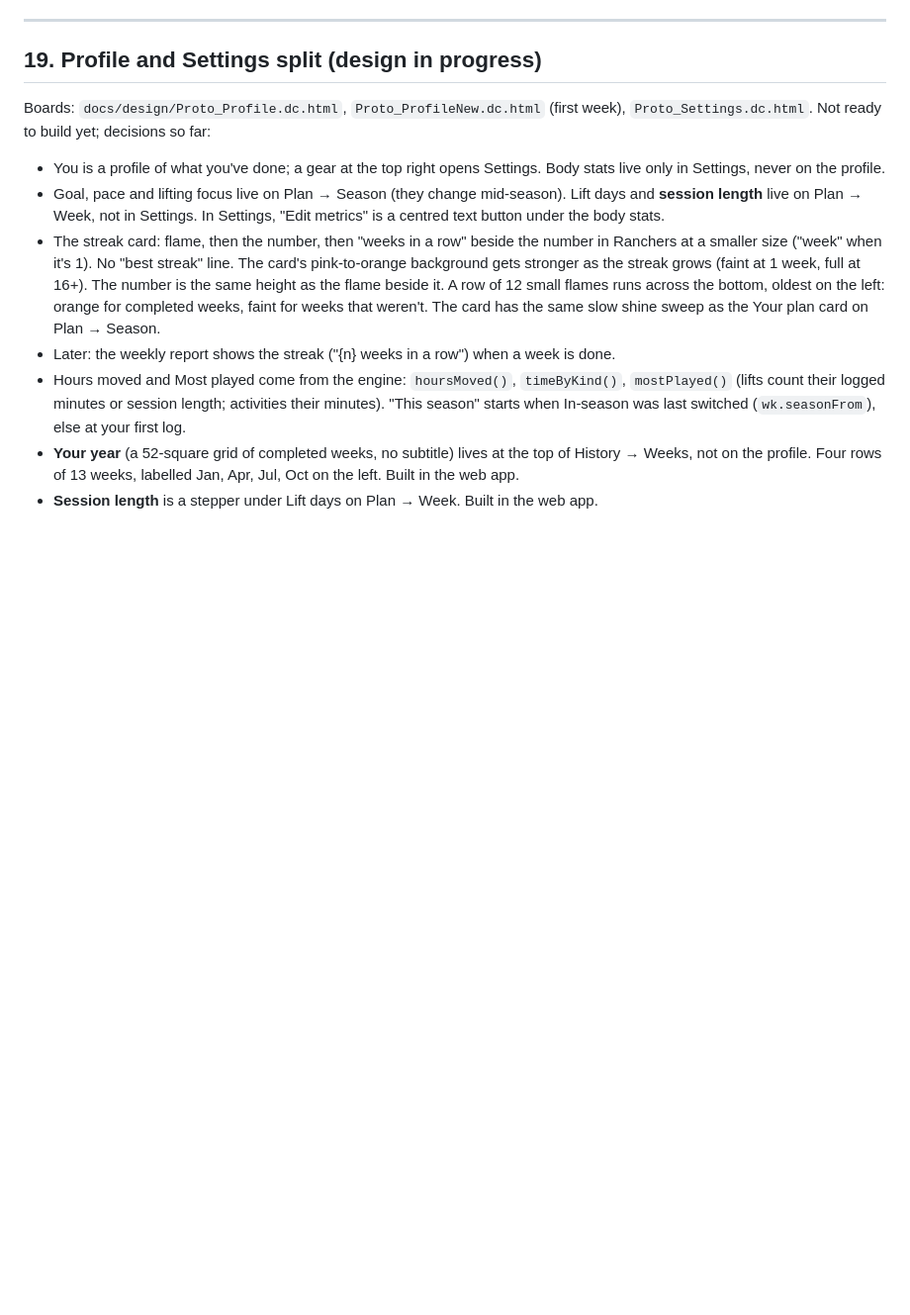
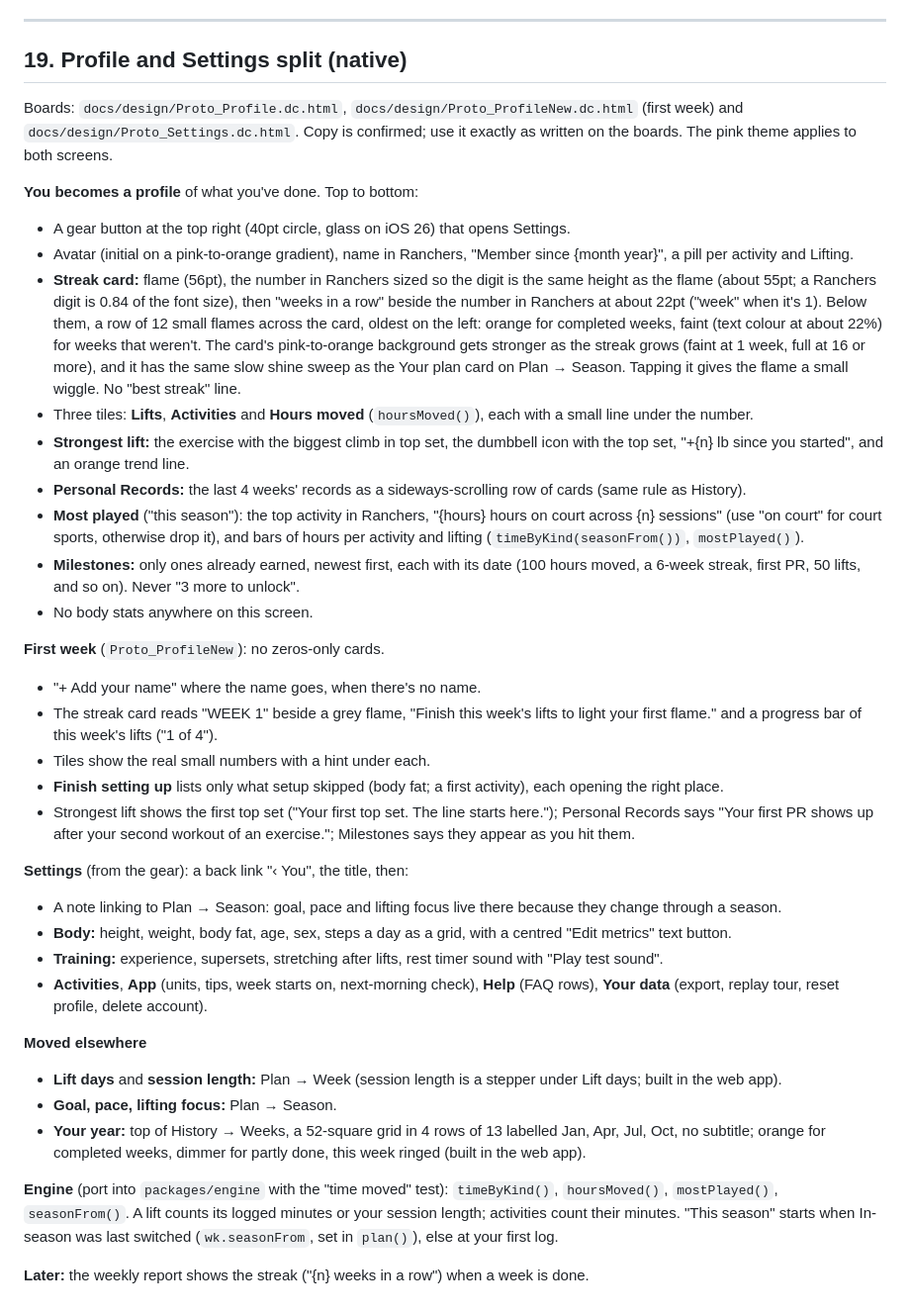
Before and after one commit to edemers20/liftboard, a Markdown page: docs/HANDOFF-nov-13-features.md, the part around the change. Shown at 99% size. Drawn GitHub-style; blank space fills up the shorter version.

Commit message:
Handoff section 19: Profile and Settings split, ready to build; SCREENS updated
Co-Authored-By: Claude Opus 5.5 <noreply@anthropic.com>
Claude-Session: https://claude.ai/code/session_01Ps8VGSXnXJqHgSVjoa5z59

```diff
--- a/docs/HANDOFF-nov-13-features.md
+++ b/docs/HANDOFF-nov-13-features.md
@@ -365,13 +365,39 @@ Every button, pill, chip, card, row, link and tab gives visible feedback while p
 
 ---
 
-## 19. Profile and Settings split (design in progress)
+## 19. Profile and Settings split (native)
 
-Boards: `docs/design/Proto_Profile.dc.html`, `Proto_ProfileNew.dc.html` (first week), `Proto_Settings.dc.html`. Not ready to build yet; decisions so far:
-- You is a profile of what you've done; a gear at the top right opens Settings. Body stats live only in Settings, never on the profile.
-- Goal, pace and lifting focus live on Plan → Season (they change mid-season). Lift days and **session length** live on Plan → Week, not in Settings. In Settings, "Edit metrics" is a centred text button under the body stats.
-- The streak card: flame, then the number, then "weeks in a row" beside the number in Ranchers at a smaller size ("week" when it's 1). No "best streak" line. The card's pink-to-orange background gets stronger as the streak grows (faint at 1 week, full at 16+). The number is the same height as the flame beside it. A row of 12 small flames runs across the bottom, oldest on the left: orange for completed weeks, faint for weeks that weren't. The card has the same slow shine sweep as the Your plan card on Plan → Season.
-- Later: the weekly report shows the streak ("{n} weeks in a row") when a week is done.
-- Hours moved and Most played come from the engine: `hoursMoved()`, `timeByKind()`, `mostPlayed()` (lifts count their logged minutes or session length; activities their minutes). "This season" starts when In-season was last switched (`wk.seasonFrom`), else at your first log.
-- **Your year** (a 52-square grid of completed weeks, no subtitle) lives at the top of History → Weeks, not on the profile. Four rows of 13 weeks, labelled Jan, Apr, Jul, Oct on the left. Built in the web app.
-- **Session length** is a stepper under Lift days on Plan → Week. Built in the web app.
+Boards: `docs/design/Proto_Profile.dc.html`, `docs/design/Proto_ProfileNew.dc.html` (first week) and `docs/design/Proto_Settings.dc.html`. Copy is confirmed; use it exactly as written on the boards. The pink theme applies to both screens.
+
+**You becomes a profile** of what you've done. Top to bottom:
+- A gear button at the top right (40pt circle, glass on iOS 26) that opens Settings.
+- Avatar (initial on a pink-to-orange gradient), name in Ranchers, "Member since {month year}", a pill per activity and Lifting.
+- **Streak card:** flame (56pt), the number in Ranchers sized so the digit is the same height as the flame (about 55pt; a Ranchers digit is 0.84 of the font size), then "weeks in a row" beside the number in Ranchers at about 22pt ("week" when it's 1). Below them, a row of 12 small flames across the card, oldest on the left: orange for completed weeks, faint (text colour at about 22%) for weeks that weren't. The card's pink-to-orange background gets stronger as the streak grows (faint at 1 week, full at 16 or more), and it has the same slow shine sweep as the Your plan card on Plan → Season. Tapping it gives the flame a small wiggle. No "best streak" line.
+- Three tiles: **Lifts**, **Activities** and **Hours moved** (`hoursMoved()`), each with a small line under the number.
+- **Strongest lift:** the exercise with the biggest climb in top set, the dumbbell icon with the top set, "+{n} lb since you started", and an orange trend line.
+- **Personal Records:** the last 4 weeks' records as a sideways-scrolling row of cards (same rule as History).
+- **Most played** ("this season"): the top activity in Ranchers, "{hours} hours on court across {n} sessions" (use "on court" for court sports, otherwise drop it), and bars of hours per activity and lifting (`timeByKind(seasonFrom())`, `mostPlayed()`).
+- **Milestones:** only ones already earned, newest first, each with its date (100 hours moved, a 6-week streak, first PR, 50 lifts, and so on). Never "3 more to unlock".
+- No body stats anywhere on this screen.
+
+**First week** (`Proto_ProfileNew`): no zeros-only cards.
+- "+ Add your name" where the name goes, when there's no name.
+- The streak card reads "WEEK 1" beside a grey flame, "Finish this week's lifts to light your first flame." and a progress bar of this week's lifts ("1 of 4").
+- Tiles show the real small numbers with a hint under each.
+- **Finish setting up** lists only what setup skipped (body fat; a first activity), each opening the right place.
+- Strongest lift shows the first top set ("Your first top set. The line starts here."); Personal Records says "Your first PR shows up after your second workout of an exercise."; Milestones says they appear as you hit them.
+
+**Settings** (from the gear): a back link "‹ You", the title, then:
+- A note linking to Plan → Season: goal, pace and lifting focus live there because they change through a season.
+- **Body:** height, weight, body fat, age, sex, steps a day as a grid, with a centred "Edit metrics" text button.
+- **Training:** experience, supersets, stretching after lifts, rest timer sound with "Play test sound".
+- **Activities**, **App** (units, tips, week starts on, next-morning check), **Help** (FAQ rows), **Your data** (export, replay tour, reset profile, delete account).
+
+**Moved elsewhere**
+- **Lift days** and **session length:** Plan → Week (session length is a stepper under Lift days; built in the web app).
+- **Goal, pace, lifting focus:** Plan → Season.
+- **Your year:** top of History → Weeks, a 52-square grid in 4 rows of 13 labelled Jan, Apr, Jul, Oct, no subtitle; orange for completed weeks, dimmer for partly done, this week ringed (built in the web app).
+
+**Engine** (port into `packages/engine` with the "time moved" test): `timeByKind()`, `hoursMoved()`, `mostPlayed()`, `seasonFrom()`. A lift counts its logged minutes or your session length; activities count their minutes. "This season" starts when In-season was last switched (`wk.seasonFrom`, set in `plan()`), else at your first log.
+
+**Later:** the weekly report shows the streak ("{n} weeks in a row") when a week is done.
```
Also changed, not shown: docs/SCREENS.md (+5 -8 lines).
